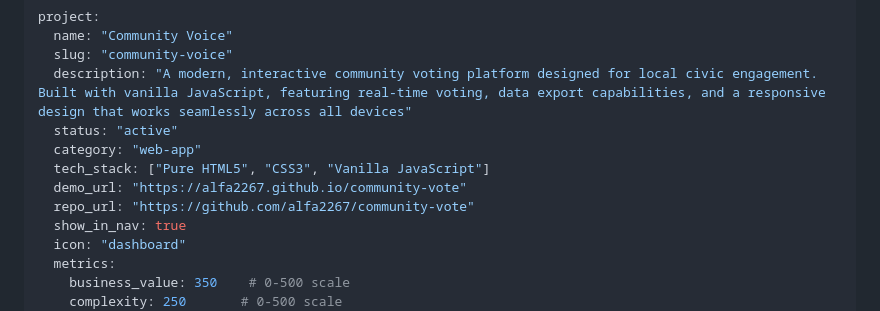
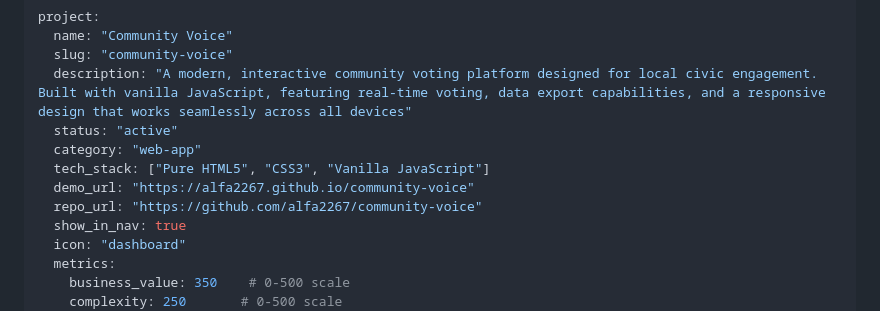
Before and after one commit to alfa2267/community-voice, a Markdown page: README.md, the part around the change. Rendered like a GitHub page.

```diff
--- a/README.md
+++ b/README.md
@@ -122,8 +122,8 @@ Proprietary. All rights reserved.
     status: "active"
     category: "web-app"
     tech_stack: ["Pure HTML5", "CSS3", "Vanilla JavaScript"]
-    demo_url: "https://alfa2267.github.io/community-vote"
-    repo_url: "https://github.com/alfa2267/community-vote"
+    demo_url: "https://alfa2267.github.io/community-voice"
+    repo_url: "https://github.com/alfa2267/community-voice"
     show_in_nav: true
     icon: "dashboard"
     metrics:
```
